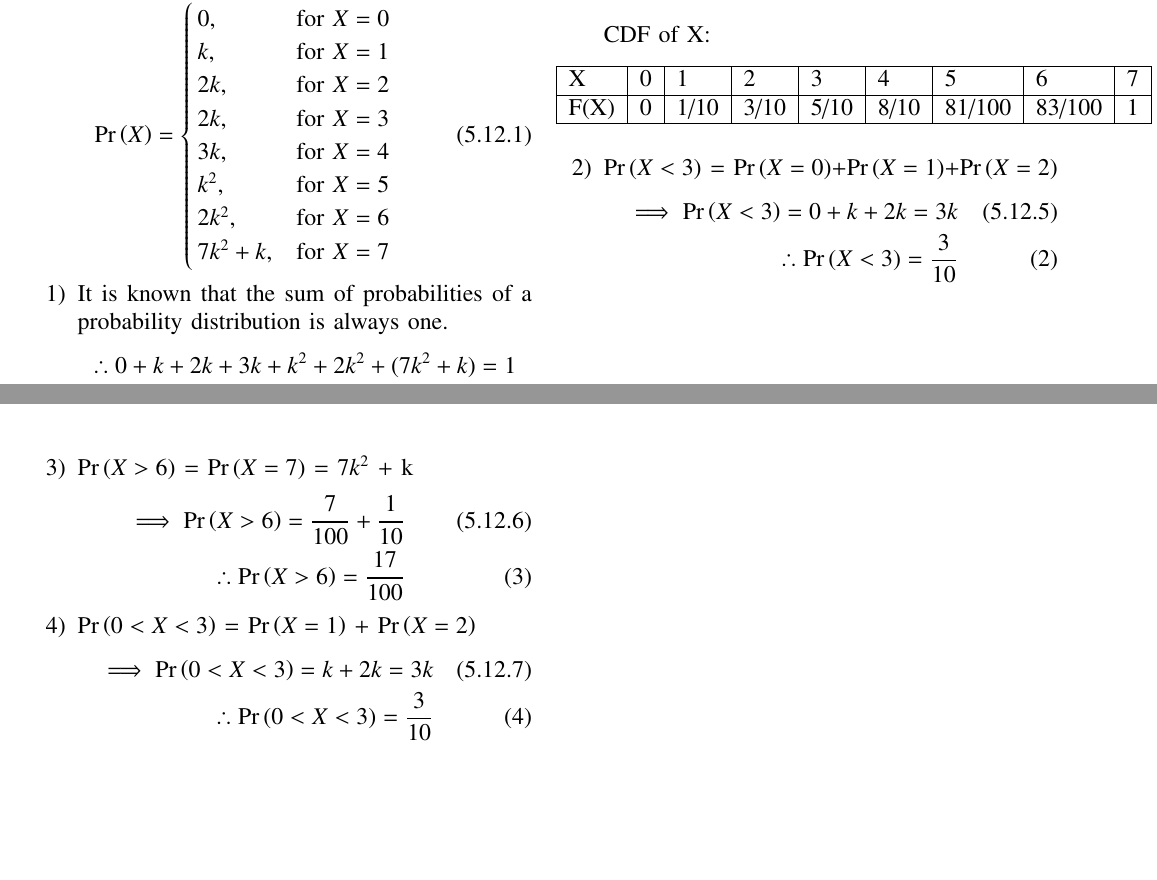
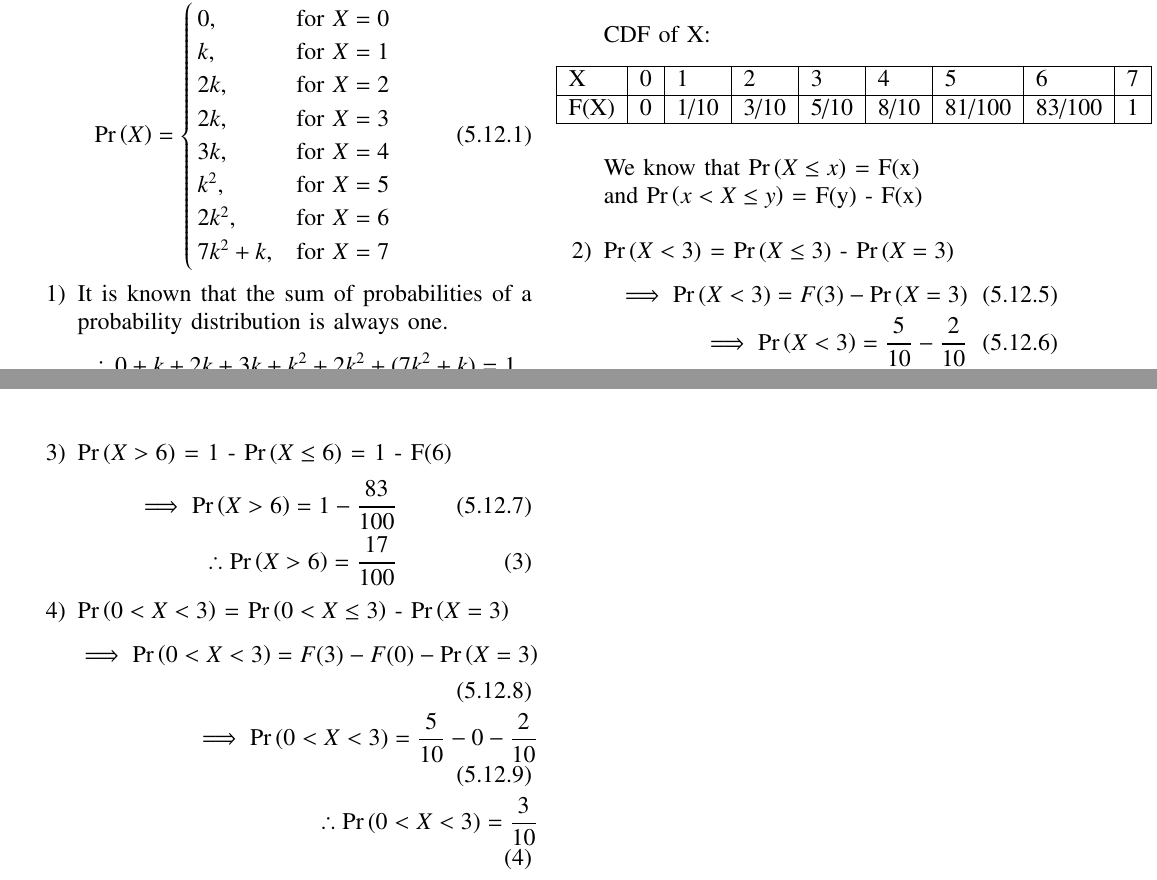
Before and after one commit to Santosh-Dhaladhuli2003/AI1103, a LaTeX problem sheet (Assignment 1.tex): two parts of pages 1 and 2 of 2, joined at a grey line, cut so that both start at the same text, the shorter picture padded with empty space. Compiled offline with pdfLaTeX.

Commit message:
Update Assignment 1.tex

```diff
--- a/Assignment 1.tex
+++ b/Assignment 1.tex
@@ -215,25 +215,31 @@ F(X) & 0 & 1/10 & 3/10 & 5/10 & 8/10 & 81/100 & 83/100 & 1 \\ \hline
 	\includegraphics[width=\columnwidth]{CDF.png}
     \caption{Cummulative Distribution Function(CDF)}
 \end{figure}
-
-\item \pr{X < 3} = \pr{X = 0}+\pr{X = 1}+\pr{X = 2}
+\\
+ We know that \pr{X \le x} = F(x) \\
+ and  \pr{x< X \le y} = F(y) - F(x) \\
+\item \pr{X < 3} = \pr{X \le 3} - \pr{X = 3}
  \begin{align}
-\tag{5.12.5}
-\implies  \pr{X < 3} = 0 + k + 2k = 3k \\
+ \tag{5.12.5}
+ \implies \pr{X < 3} =F(3)- \pr{X = 3} \\
+\tag{5.12.6}
+\implies  \pr{X < 3} = \frac{5}{10} - \frac{2}{10}   \\
 \tag{2}
 \therefore  \pr{X < 3} = \frac{3}{10}
    \end{align}
- \item \pr{X > 6} = \pr{X = 7} = 7$k^2$ + k
+ \item \pr{X > 6} = 1 - \pr{X \le 6} = 1 - F(6)
  \begin{align}
-\tag{5.12.6}
-\implies  \pr{X > 6}  = \frac{7}{100} + \frac{1}{10} \\
+\tag{5.12.7}
+\implies  \pr{X > 6}  = 1 - \frac{83}{100} \\
 \tag{3}
 \therefore \pr{X > 6} = \frac{17}{100}
 \end{align}
-\item \pr{0 < X < 3} = \pr{X = 1} + \pr{X = 2}
+\item \pr{0 < X < 3} = \pr{0 < X \le 3} - \pr{X = 3}
 \begin{align}
- \tag{5.12.7}
-              \implies   \pr{0 < X < 3} = k + 2k = 3k\\
+\tag{5.12.8}
+\implies \pr{0 < X < 3} = F(3) - F(0) - \pr{X = 3} \\
+ \tag{5.12.9}
+\implies   \pr{0 < X < 3} = \frac{5}{10} - 0 - \frac{2}{10} \\
 \tag{4}
     \therefore    \pr{0 < X < 3} = \frac{3}{10}
 \end{align}
```
